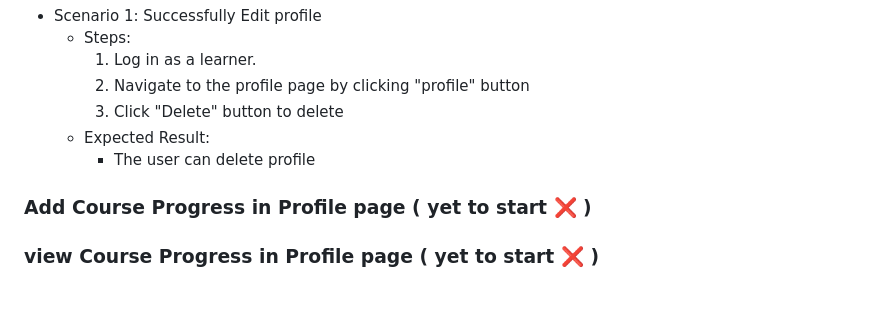
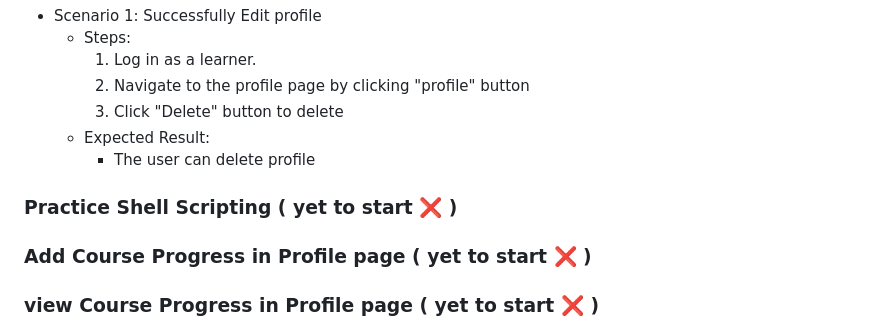
Before and after one commit to fssa-batch3/pranaw.murugesan__web_project_2, a Markdown page: README.md, the part around the change. Drawn GitHub-style; blank space fills up the shorter version.

```diff
--- a/README.md
+++ b/README.md
@@ -93,6 +93,7 @@ Live Server: https://scryptify.netlify.app
         3. Click "Delete" button to delete
     - Expected Result:
         - The user can delete profile
+### Practice Shell Scripting ( yet to start :x: )
 ### Add Course Progress in Profile page ( yet to start :x: )
 ### view Course Progress in Profile page ( yet to start :x: )
 ### Add Profile photo in Profile page ( yet to start :x: )
```
